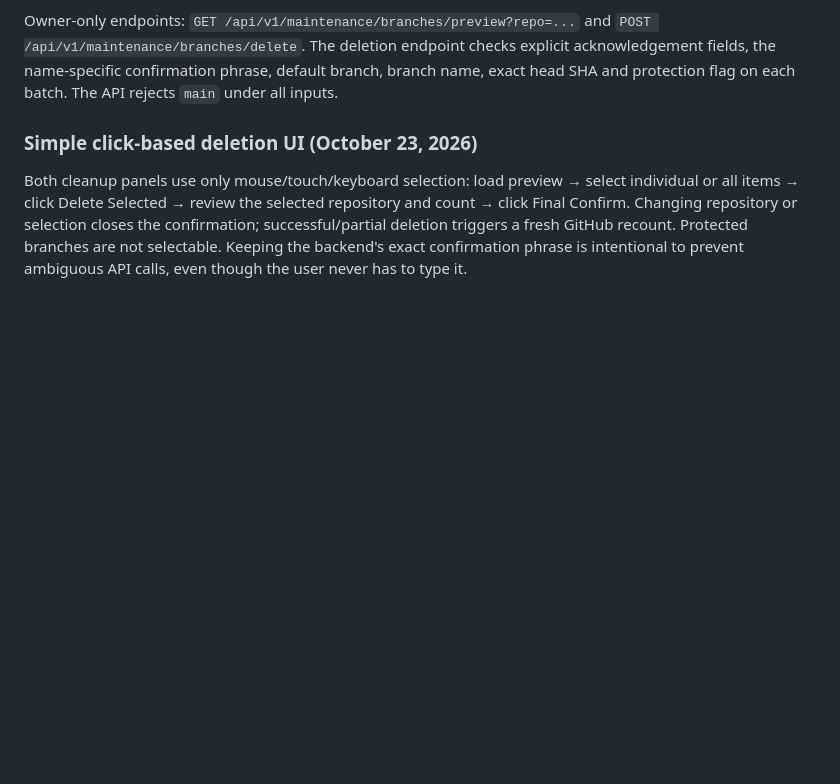
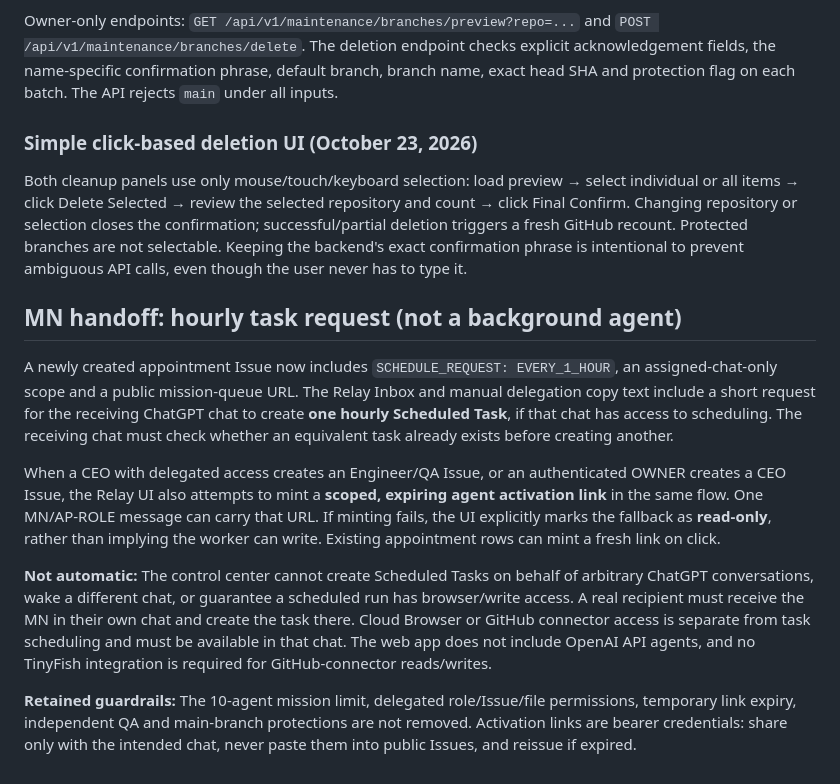
Before and after one commit to tanawutmalirum29-ux/ai-control-center, a Markdown page: README.md, the part around the change. Rendered like a GitHub page; blank space fills up the shorter version.

Commit message:
docs: explain scheduled-task handoff limits and retained security guards

```diff
--- a/README.md
+++ b/README.md
@@ -110,3 +110,13 @@ Owner-only endpoints: `GET /api/v1/maintenance/branches/preview?repo=...` and `P
 ### Simple click-based deletion UI (October 23, 2026)
 
 Both cleanup panels use only mouse/touch/keyboard selection: load preview → select individual or all items → click Delete Selected → review the selected repository and count → click Final Confirm. Changing repository or selection closes the confirmation; successful/partial deletion triggers a fresh GitHub recount. Protected branches are not selectable. Keeping the backend's exact confirmation phrase is intentional to prevent ambiguous API calls, even though the user never has to type it.
+
+## MN handoff: hourly task request (not a background agent)
+
+A newly created appointment Issue now includes `SCHEDULE_REQUEST: EVERY_1_HOUR`, an assigned-chat-only scope and a public mission-queue URL. The Relay Inbox and manual delegation copy text include a short request for the receiving ChatGPT chat to create **one hourly Scheduled Task**, if that chat has access to scheduling. The receiving chat must check whether an equivalent task already exists before creating another.
+
+When a CEO with delegated access creates an Engineer/QA Issue, or an authenticated OWNER creates a CEO Issue, the Relay UI also attempts to mint a **scoped, expiring agent activation link** in the same flow. One MN/AP-ROLE message can carry that URL. If minting fails, the UI explicitly marks the fallback as **read-only**, rather than implying the worker can write. Existing appointment rows can mint a fresh link on click.
+
+**Not automatic:** The control center cannot create Scheduled Tasks on behalf of arbitrary ChatGPT conversations, wake a different chat, or guarantee a scheduled run has browser/write access. A real recipient must receive the MN in their own chat and create the task there. Cloud Browser or GitHub connector access is separate from task scheduling and must be available in that chat. The web app does not include OpenAI API agents, and no TinyFish integration is required for GitHub-connector reads/writes.
+
+**Retained guardrails:** The 10-agent mission limit, delegated role/Issue/file permissions, temporary link expiry, independent QA and main-branch protections are not removed. Activation links are bearer credentials: share only with the intended chat, never paste them into public Issues, and reissue if expired.
```
